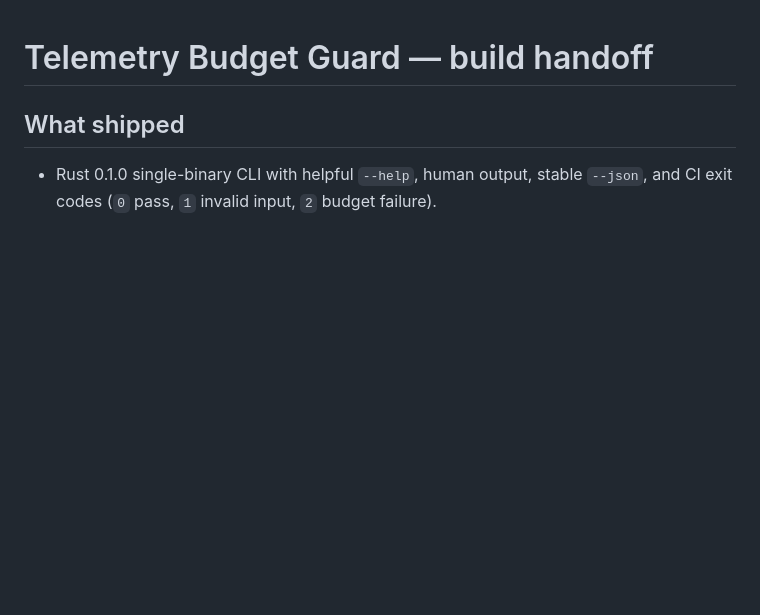
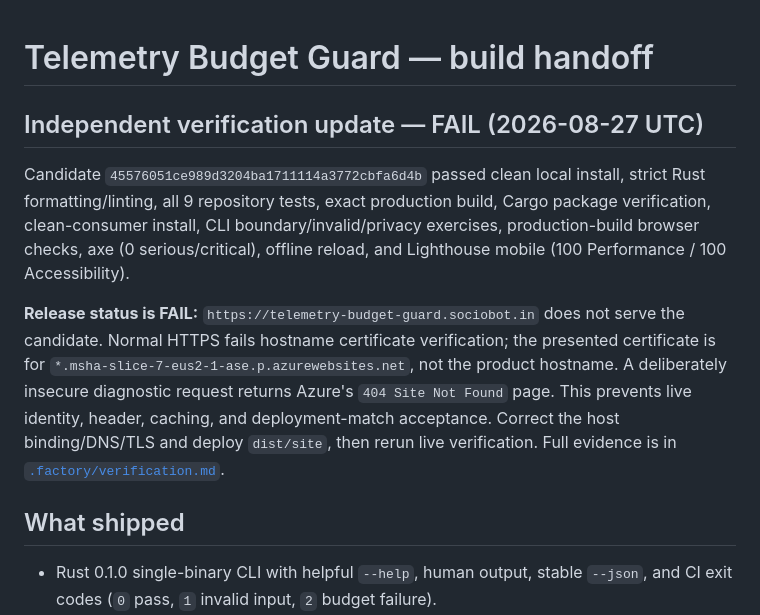
Before and after one commit to B-Divyesh/sf-telemetry-budget-guard, a Markdown page: .factory/handoff.md, the part around the change. GitHub-like rendering; blank space fills up the shorter version.

Commit message:
docs: add independent verification report

```diff
--- a/.factory/handoff.md
+++ b/.factory/handoff.md
@@ -1,4 +1,10 @@
 # Telemetry Budget Guard — build handoff
+
+## Independent verification update — FAIL (2026-08-27 UTC)
+
+Candidate `45576051ce989d3204ba1711114a3772cbfa6d4b` passed clean local install, strict Rust formatting/linting, all 9 repository tests, exact production build, Cargo package verification, clean-consumer install, CLI boundary/invalid/privacy exercises, production-build browser checks, axe (0 serious/critical), offline reload, and Lighthouse mobile (100 Performance / 100 Accessibility).
+
+**Release status is FAIL:** `https://telemetry-budget-guard.sociobot.in` does not serve the candidate. Normal HTTPS fails hostname certificate verification; the presented certificate is for `*.msha-slice-7-eus2-1-ase.p.azurewebsites.net`, not the product hostname. A deliberately insecure diagnostic request returns Azure's `404 Site Not Found` page. This prevents live identity, header, caching, and deployment-match acceptance. Correct the host binding/DNS/TLS and deploy `dist/site`, then rerun live verification. Full evidence is in [`.factory/verification.md`](verification.md).
 
 ## What shipped
 
```
Also changed, not shown: .factory/verification.md (added, +89 -0 lines).
